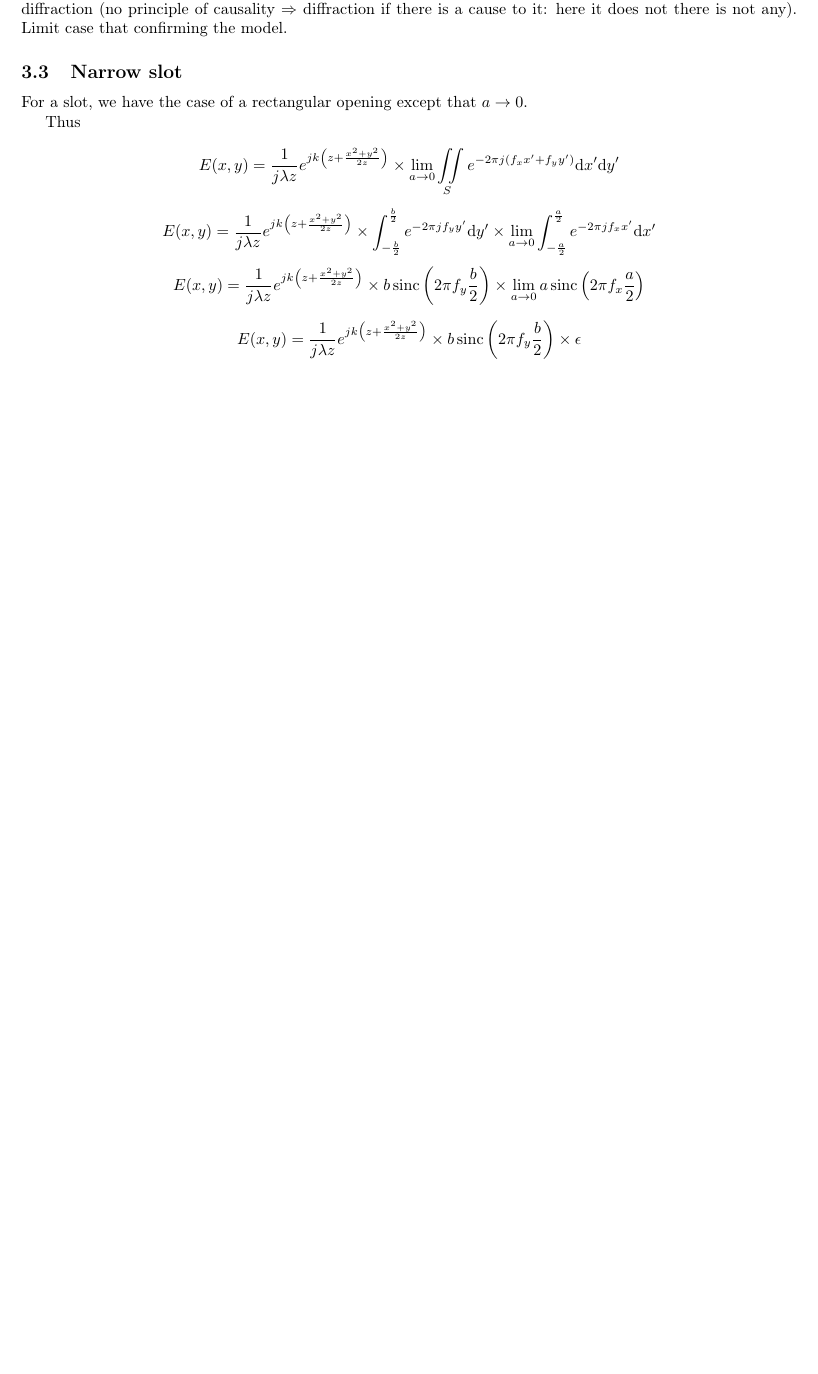
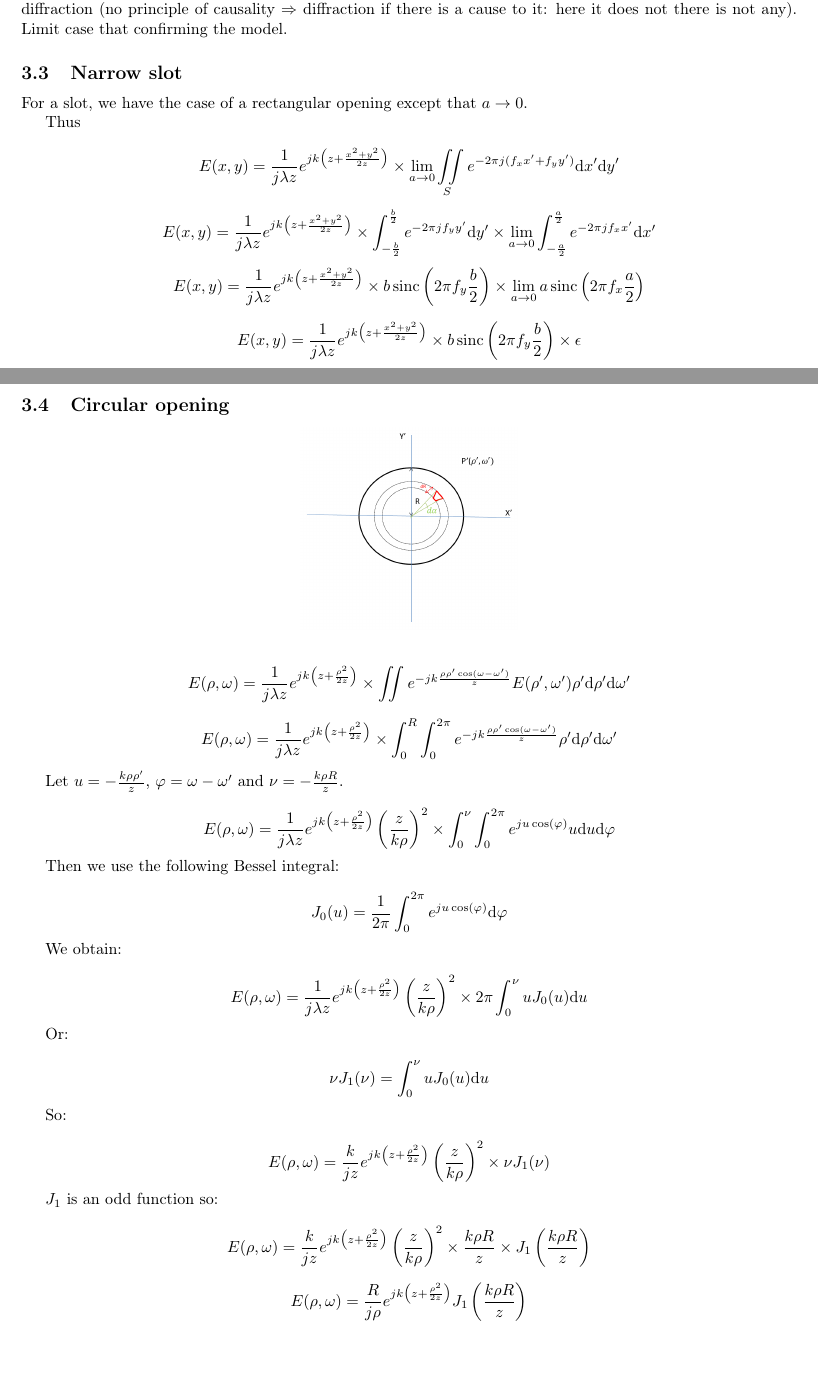
Before and after one commit to JonathanPlasse/PMI, a LaTeX document (Rapport/MIP.tex): part of page 4 of 4 before the commit and two parts of pages 4 and 5 of 5 after it, the two joined at a grey line, cut so that both start at the same text, the shorter picture padded with empty space. Compiled offline with pdfLaTeX.

Commit message:
Update Rapport section 3.4

```diff
--- a/Rapport/MIP.tex
+++ b/Rapport/MIP.tex
@@ -218,4 +219,67 @@ E(x,y)=\frac{1}{j\lambda z} e^{jk\left(z+\frac{x^2+y^2}{2z}\right)}
 \times \epsilon
 \]
 
+	\subsection{Circular opening}
+\begin{center}
+\includegraphics[scale=0.3]{../Ressources/schema-4-2.png}
+\end{center}
+
+\[
+E(\rho,\omega)=\frac{1}{j\lambda z} e^{jk\left(z+\frac{\rho^2}{2z}\right)}
+\times \iint e^{-jk\frac{\rho\rho'\cos(\omega-\omega')}{z}}
+E(\rho',\omega')\rho' \mathrm{d}\rho'\mathrm{d}\omega'
+\]
+
+\[
+E(\rho,\omega)=\frac{1}{j\lambda z} e^{jk\left(z+\frac{\rho^2}{2z}\right)}
+\times \int_0^R \int_0^{2\pi} e^{-jk\frac{\rho\rho'\cos(\omega-\omega')}{z}}
+\rho' \mathrm{d}\rho'\mathrm{d}\omega'
+\]
+
+Let $u=-\frac{k\rho\rho'}{z}$, $\varphi=\omega-\omega'$ and $\nu=-\frac{k\rho R}{z}$.
+
+\[
+E(\rho,\omega)=\frac{1}{j\lambda z} e^{jk\left(z+\frac{\rho^2}{2z}\right)}
+\left(\frac{z}{k\rho}\right)^2
+\times \int_0^\nu \int_0^{2\pi} e^{ju\cos(\varphi)}
+u \mathrm{d}u\mathrm{d}\varphi
+\]
+
+Then we use the following Bessel integral:
+
+\[J_0(u)=\frac{1}{2\pi}\int_0^{2\pi} e^{ju\cos(\varphi)}\mathrm{d}\varphi\]
+
+We obtain:
+
+\[
+E(\rho,\omega)=\frac{1}{j\lambda z} e^{jk\left(z+\frac{\rho^2}{2z}\right)}
+\left(\frac{z}{k\rho}\right)^2
+\times 2\pi \int_0^\nu u J_0(u) \mathrm{d}u
+\]
+
+Or:
+
+\[\nu J_1(\nu)=\int_0^\nu u J_0(u) \mathrm{d}u\]
+
+So:
+
+\[
+E(\rho,\omega)=\frac{k}{jz} e^{jk\left(z+\frac{\rho^2}{2z}\right)}
+\left(\frac{z}{k\rho}\right)^2
+\times \nu J_1(\nu)
+\]
+
+$J_1$ is an odd function so:
+
+\[
+E(\rho,\omega)=\frac{k}{jz} e^{jk\left(z+\frac{\rho^2}{2z}\right)}
+\left(\frac{z}{k\rho}\right)^2
+\times \frac{k\rho R}{z} \times J_1\left(\frac{k\rho R}{z}\right)
+\]
+
+\[
+E(\rho,\omega)=\frac{R}{j\rho} e^{jk\left(z+\frac{\rho^2}{2z}\right)}
+J_1\left(\frac{k\rho R}{z}\right)
+\]
+
 \end{document}}
```
Also changed, not shown: Rapport/MIP.pdf, Rapport/MIP.tex (7 more changed lines).
